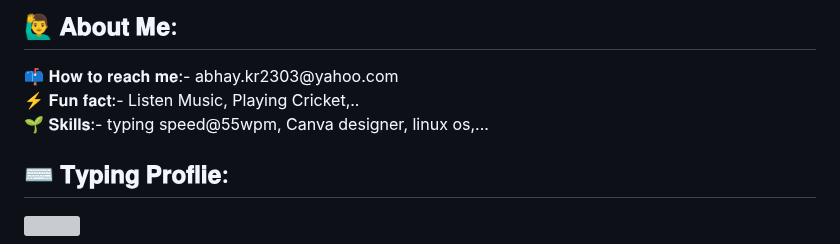
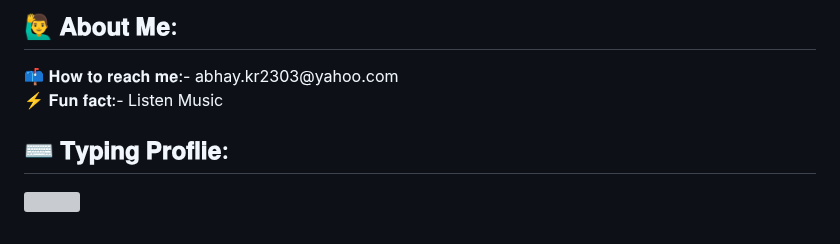
Before and after one commit to ak-0283/abhay-demo, a Markdown page: README.md, the part around one of its changes. GitHub-like rendering; grey boxes are pictures that could not be loaded.

```diff
--- a/README.md
+++ b/README.md
@@ -12,8 +12,8 @@
 <h2 align="left">🙋‍♂️ 𝐀𝐛𝐨𝐮𝐭 𝐌𝐞:</h2>
 <p align="left">
  📫 𝐇𝐨𝐰 𝐭𝐨 𝐫𝐞𝐚𝐜𝐡 𝐦𝐞:- abhay.kr2303@yahoo.com<br>
- ⚡ 𝐅𝐮𝐧 𝐟𝐚𝐜𝐭:- Listen Music, Playing Cricket,..<br>
- 🌱 𝐒𝐤𝐢𝐥𝐥𝐬:- typing speed@55wpm, Canva designer, linux os,...
+ ⚡ 𝐅𝐮𝐧 𝐟𝐚𝐜𝐭:- Listen Music<br>
+
 
 <h2 align="left">⌨️ 𝐓𝐲𝐩𝐢𝐧𝐠 𝐏𝐫𝐨𝐟𝐥𝐢𝐞:</h2>
 <p align="left">
```
Also changed, not shown: other parts of README.md (+2 -3 lines).
